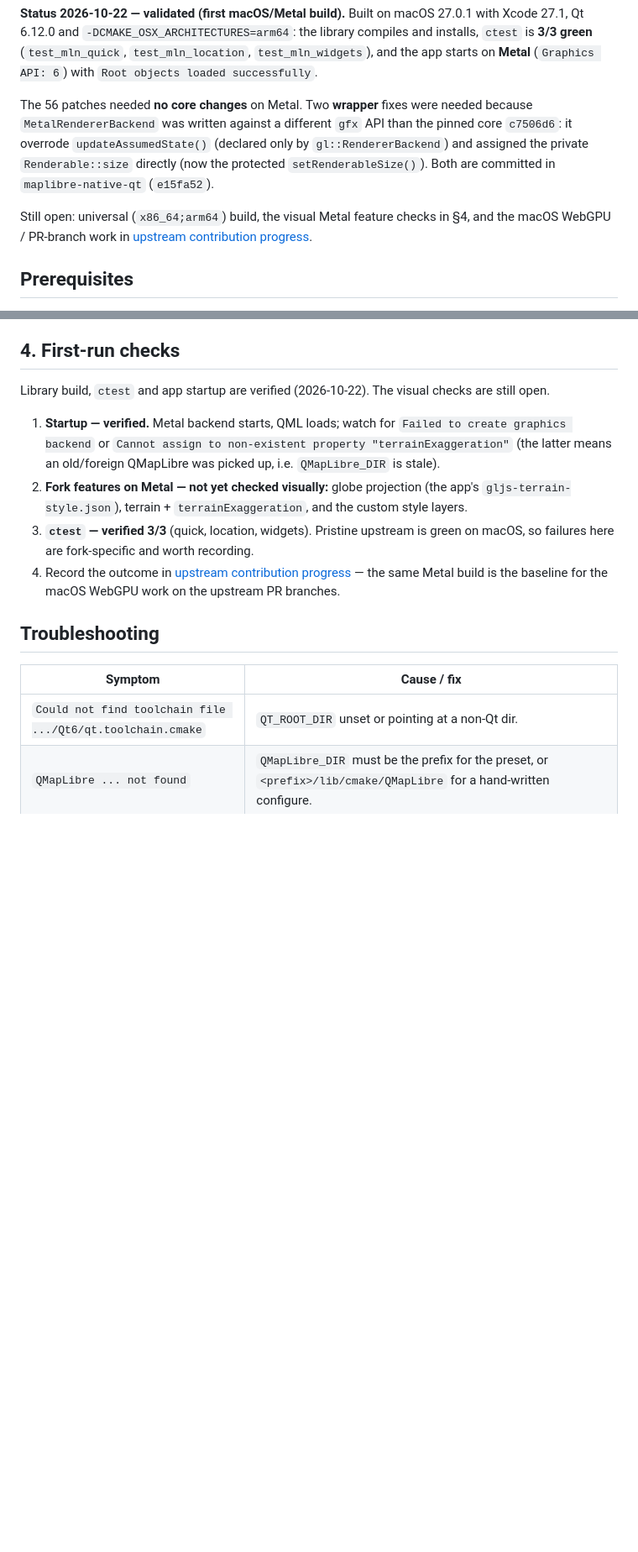
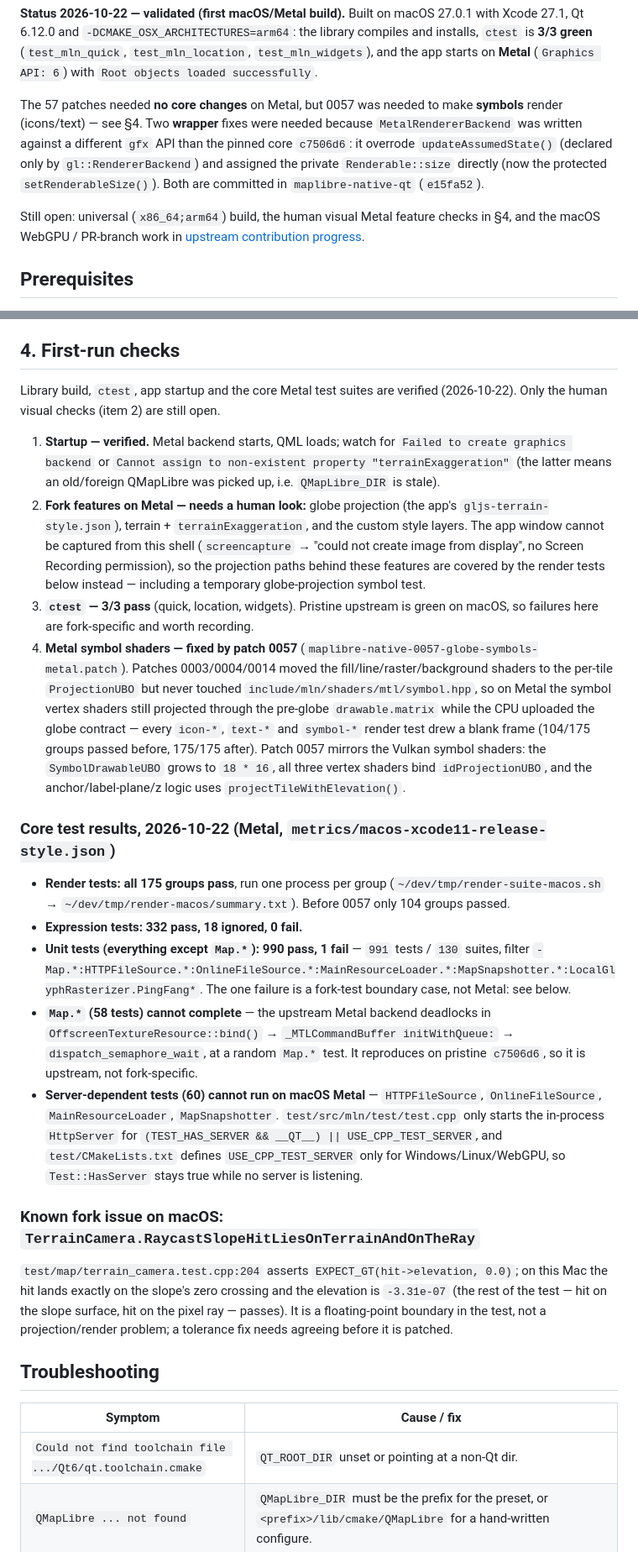
Before and after one commit to JohnDr/MLNGlobeApp, a Markdown page: wiki/runbooks/build-macos.md, 2 parts joined by grey strips. Shown at 84% size. GitHub-like rendering; blank space fills up the shorter version.

Commit message:
Wiki: record macOS/Metal validation and patch 0057 (symbol shaders)
build-macos.md 4 now carries the Metal test results (render 175/175 groups,
expressions 332/0, units 990/991 with Map.* blocked upstream and the four server
suites unavailable), the patch 0057 explanation, and the TerrainCamera boundary
failure. upstream-contribution-progress.md gains the native-Metal macOS row and
moves the fork stack to 57 patches.

```diff
--- a/wiki/runbooks/build-macos.md
+++ b/wiki/runbooks/build-macos.md
@@ -24,13 +24,13 @@ Qt 6.12.0 and `-DCMAKE_OSX_ARCHITECTURES=arm64`: the library compiles and instal
 **3/3 green** (`test_mln_quick`, `test_mln_location`, `test_mln_widgets`), and the app starts on
 **Metal** (`Graphics API: 6`) with `Root objects loaded successfully`.
 
-The 56 patches needed **no core changes** on Metal. Two **wrapper** fixes were needed because
-`MetalRendererBackend` was written against a different `gfx` API than the pinned core `c7506d6`:
-it overrode `updateAssumedState()` (declared only by `gl::RendererBackend`) and assigned the private
-`Renderable::size` directly (now the protected `setRenderableSize()`). Both are committed in
-`maplibre-native-qt` (`e15fa52`).
+The 57 patches needed **no core changes** on Metal, but 0057 was needed to make **symbols** render
+(icons/text) — see §4. Two **wrapper** fixes were needed because `MetalRendererBackend` was written
+against a different `gfx` API than the pinned core `c7506d6`: it overrode `updateAssumedState()`
+(declared only by `gl::RendererBackend`) and assigned the private `Renderable::size` directly (now the
+protected `setRenderableSize()`). Both are committed in `maplibre-native-qt` (`e15fa52`).
 
-Still open: universal (`x86_64;arm64`) build, the visual Metal feature checks in §4, and the
+Still open: universal (`x86_64;arm64`) build, the human visual Metal feature checks in §4, and the
 macOS WebGPU / PR-branch work in
 [upstream contribution progress](./upstream-contribution-progress.md).
 
@@ -157,18 +159,54 @@ configure a Debug app build dir against it.
 
 ## 4. First-run checks
 
-Library build, `ctest` and app startup are verified (2026-10-22). The visual checks are still open.
+Library build, `ctest`, app startup and the core Metal test suites are verified (2026-10-22). Only the
+human visual checks (item 2) are still open.
 
 1. **Startup — verified.** Metal backend starts, QML loads; watch for
    `Failed to create graphics backend` or `Cannot assign to non-existent property
    "terrainExaggeration"` (the latter means an old/foreign QMapLibre was picked up, i.e.
    `QMapLibre_DIR` is stale).
-2. **Fork features on Metal — not yet checked visually:** globe projection (the app's
-   `gljs-terrain-style.json`), terrain + `terrainExaggeration`, and the custom style layers.
-3. **`ctest` — verified 3/3** (quick, location, widgets). Pristine upstream is green on macOS, so
+2. **Fork features on Metal — needs a human look:** globe projection (the app's
+   `gljs-terrain-style.json`), terrain + `terrainExaggeration`, and the custom style layers. The
+   app window cannot be captured from this shell (`screencapture` → "could not create image from
+   display", no Screen Recording permission), so the projection paths behind these features are
+   covered by the render tests below instead — including a temporary globe-projection symbol test.
+3. **`ctest` — 3/3 pass** (quick, location, widgets). Pristine upstream is green on macOS, so
    failures here are fork-specific and worth recording.
-4. Record the outcome in [upstream contribution progress](./upstream-contribution-progress.md) — the
-   same Metal build is the baseline for the macOS WebGPU work on the upstream PR branches.
+4. **Metal symbol shaders — fixed by patch 0057** (`maplibre-native-0057-globe-symbols-metal.patch`).
+   Patches 0003/0004/0014 moved the fill/line/raster/background shaders to the per-tile
+   `ProjectionUBO` but never touched `include/mln/shaders/mtl/symbol.hpp`, so on Metal the symbol
+   vertex shaders still projected through the pre-globe `drawable.matrix` while the CPU uploaded the
+   globe contract — every `icon-*`, `text-*` and `symbol-*` render test drew a blank frame (104/175
+   groups passed before, 175/175 after). Patch 0057 mirrors the Vulkan symbol shaders: the
+   `SymbolDrawableUBO` grows to `18 * 16`, all three vertex shaders bind `idProjectionUBO`, and the
+   anchor/label-plane/z logic uses `projectTileWithElevation()`.
+
+### Core test results, 2026-10-22 (Metal, `metrics/macos-xcode11-release-style.json`)
+
+- **Render tests: all 175 groups pass**, run one process per group
+  (`~/dev/tmp/render-suite-macos.sh` → `~/dev/tmp/render-macos/summary.txt`). Before 0057 only 104
+  groups passed.
+- **Expression tests: 332 pass, 18 ignored, 0 fail.**
+- **Unit tests (everything except `Map.*`): 990 pass, 1 fail** — `991` tests / `130` suites, filter
+  `-Map.*:HTTPFileSource.*:OnlineFileSource.*:MainResourceLoader.*:MapSnapshotter.*:LocalGlyphRasterizer.PingFang*`.
+  The one failure is a fork-test boundary case, not Metal: see below.
+- **`Map.*` (58 tests) cannot complete** — the upstream Metal backend deadlocks in
+  `OffscreenTextureResource::bind()` → `_MTLCommandBuffer initWithQueue:` →
+  `dispatch_semaphore_wait`, at a random `Map.*` test. It reproduces on pristine `c7506d6`, so it is
+  upstream, not fork-specific.
+- **Server-dependent tests (60) cannot run on macOS Metal** — `HTTPFileSource`, `OnlineFileSource`,
+  `MainResourceLoader`, `MapSnapshotter`. `test/src/mln/test/test.cpp` only starts the in-process
+  `HttpServer` for `(TEST_HAS_SERVER && __QT__) || USE_CPP_TEST_SERVER`, and `test/CMakeLists.txt`
+  defines `USE_CPP_TEST_SERVER` only for Windows/Linux/WebGPU, so `Test::HasServer` stays true while
+  no server is listening.
+
+### Known fork issue on macOS: `TerrainCamera.RaycastSlopeHitLiesOnTerrainAndOnTheRay`
+
+`test/map/terrain_camera.test.cpp:204` asserts `EXPECT_GT(hit->elevation, 0.0)`; on this Mac the hit
+lands exactly on the slope's zero crossing and the elevation is `-3.31e-07` (the rest of the test —
+hit on the slope surface, hit on the pixel ray — passes). It is a floating-point boundary in the
+test, not a projection/render problem; a tolerance fix needs agreeing before it is patched.
 
 ## Troubleshooting
 
```
Also changed, not shown: other parts of wiki/runbooks/build-macos.md (+4 -2 lines), wiki/runbooks/upstream-contribution-progress.md (+33 -3 lines).
